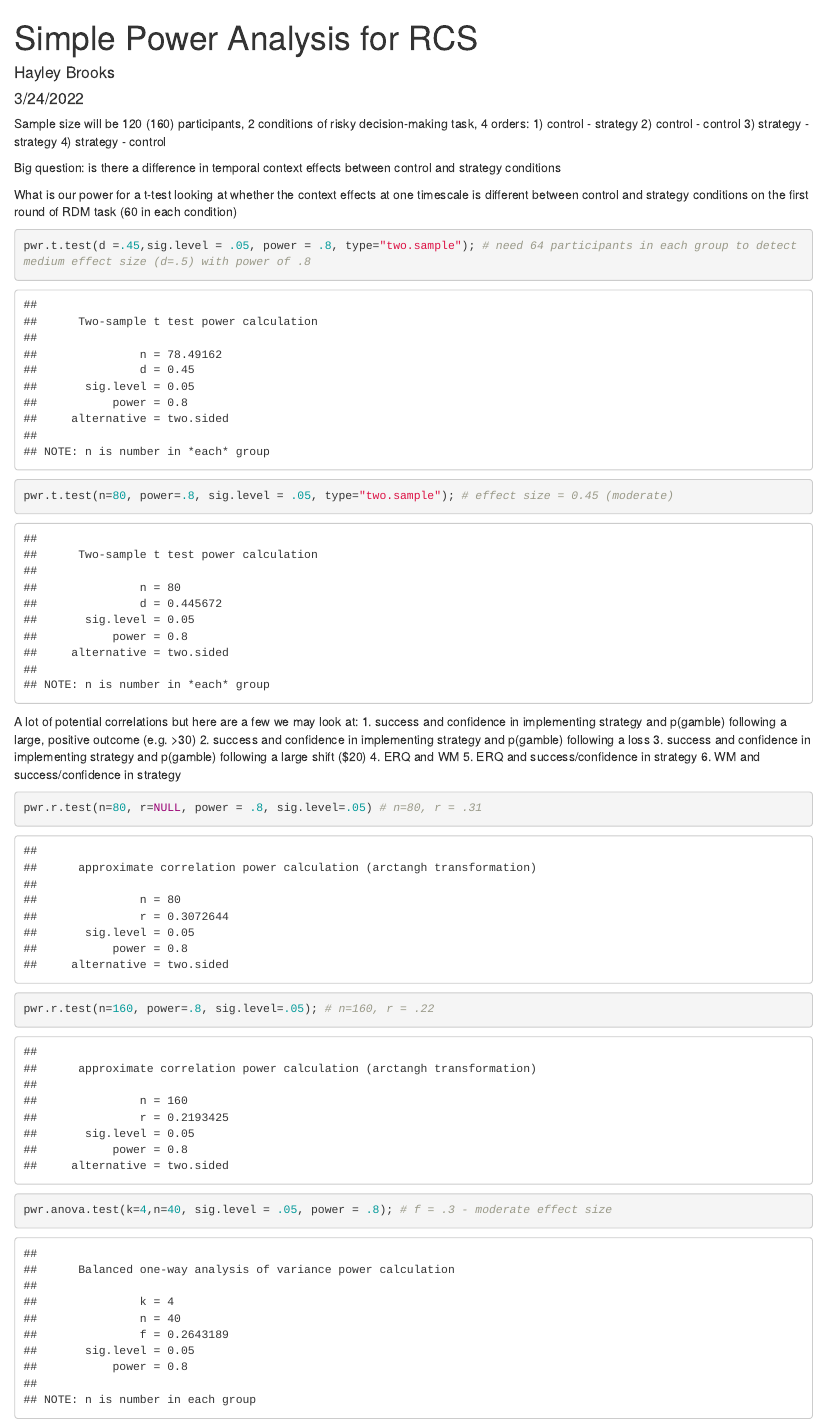
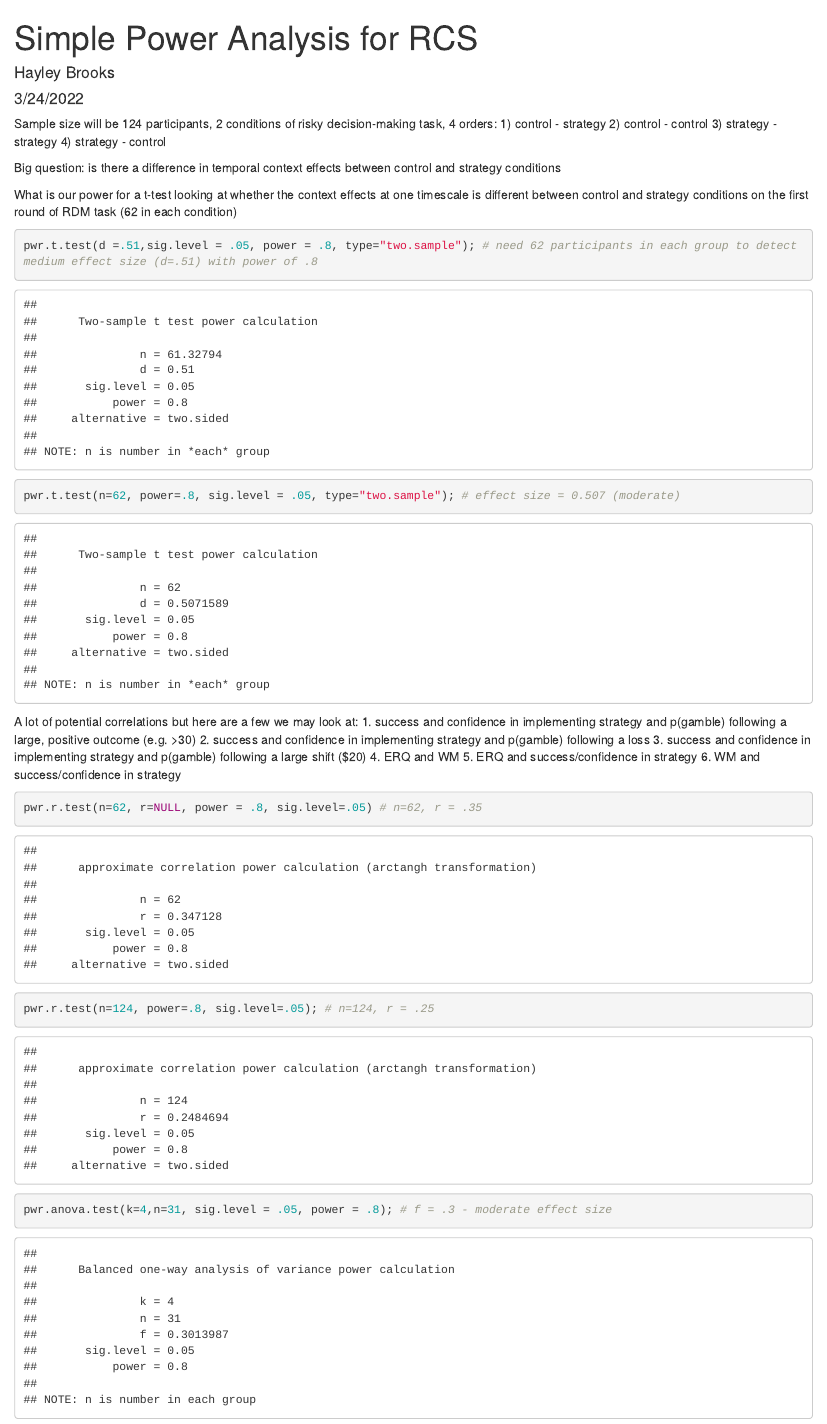
Before and after one commit to sokolhessnerlab/rcs, an R Markdown document (sampleSize/rcsPowerAnalysis.Rmd): the page in a window 1100 px wide, from its top. Rendered offline with R 4.5, knitr and Pandoc, with nearby package versions.

Commit message:
run power analysis with sample size

````diff
--- a/sampleSize/rcsPowerAnalysis.Rmd
+++ b/sampleSize/rcsPowerAnalysis.Rmd
@@ -9,7 +9,7 @@ output: html_document
 library("pwr")
 ```
 
-Sample size will be 120 (160) participants, 2 conditions of risky decision-making task, 4 orders:
+Sample size will be 124 participants, 2 conditions of risky decision-making task, 4 orders:
 1) control - strategy
 2) control - control
 3) strategy - strategy
@@ -17,11 +17,11 @@ Sample size will be 120 (160) participants, 2 conditions of risky decision-makin
 
 Big question: is there a difference in temporal context effects between control and strategy conditions
 
-What is our power for a t-test looking at whether the context effects at one timescale is different between control and strategy conditions on the first round of RDM task (60 in each condition)
+What is our power for a t-test looking at whether the context effects at one timescale is different between control and strategy conditions on the first round of RDM task (62 in each condition)
 ```{r t-test}
-pwr.t.test(d =.45,sig.level = .05, power = .8, type="two.sample"); # need 64 participants in each group to detect medium effect size (d=.5) with power of .8
+pwr.t.test(d =.51,sig.level = .05, power = .8, type="two.sample"); # need 62 participants in each group to detect medium effect size (d=.51) with power of .8
 
-pwr.t.test(n=80, power=.8, sig.level = .05, type="two.sample"); # effect size = 0.45 (moderate)
+pwr.t.test(n=62, power=.8, sig.level = .05, type="two.sample"); # effect size = 0.507 (moderate)
 ```
 
 A lot of potential correlations but here are a few we may look at:
@@ -33,11 +33,11 @@ A lot of potential correlations but here are a few we may look at:
 6. WM and success/confidence in strategy
 
 ```{r correlations}
-pwr.r.test(n=80, r=NULL, power = .8, sig.level=.05) # n=80, r = .31
-pwr.r.test(n=160, power=.8, sig.level=.05); # n=160, r = .22
+pwr.r.test(n=62, r=NULL, power = .8, sig.level=.05) # n=62, r = .35
+pwr.r.test(n=124, power=.8, sig.level=.05); # n=124, r = .25
 
 ```
 
 ```{r anova}
-pwr.anova.test(k=4,n=40, sig.level = .05, power = .8); # f = .3 - moderate effect size
+pwr.anova.test(k=4,n=31, sig.level = .05, power = .8); # f = .3 - moderate effect size
 ```
````
